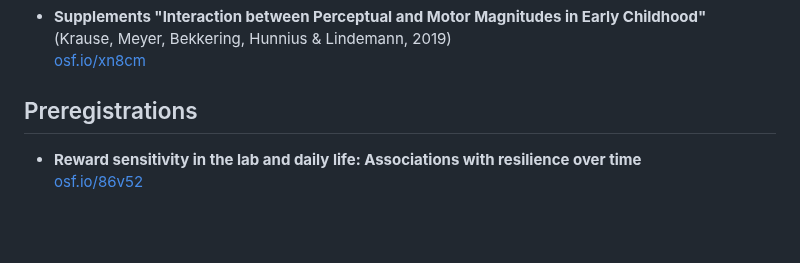
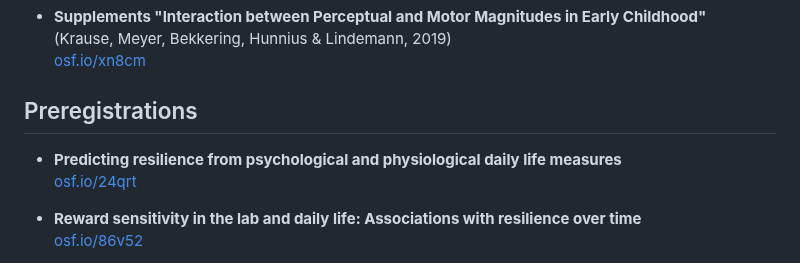
Before and after one commit to fladd/floriankrause.org, a Markdown page: open-science.md, the part around the change. GitHub-like rendering; blank space fills up the shorter version.

Commit message:
Updated open-science.md [build]

```diff
--- a/open-science.md
+++ b/open-science.md
@@ -80,6 +80,9 @@ cognitive and neuroscientific experiments. _Behavior Research Methods,
   [osf.io/xn8cm](https://osf.io/xn8cm/)
 
 ## Preregistrations
+* **Predicting resilience from psychological and physiological daily life measures**
+  [osf.io/24qrt](https://osf.io/24qrt)
+
 * **Reward sensitivity in the lab and daily life: Associations with resilience over time**
   [osf.io/86v52](https://osf.io/86v52)
 
```
